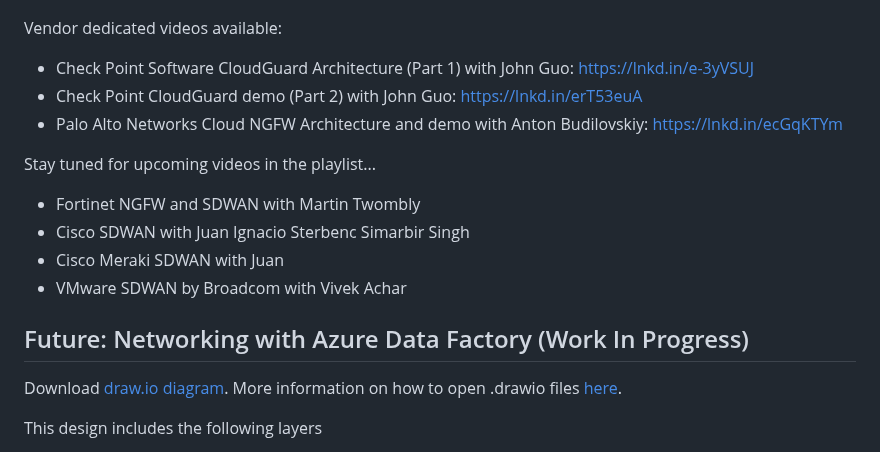
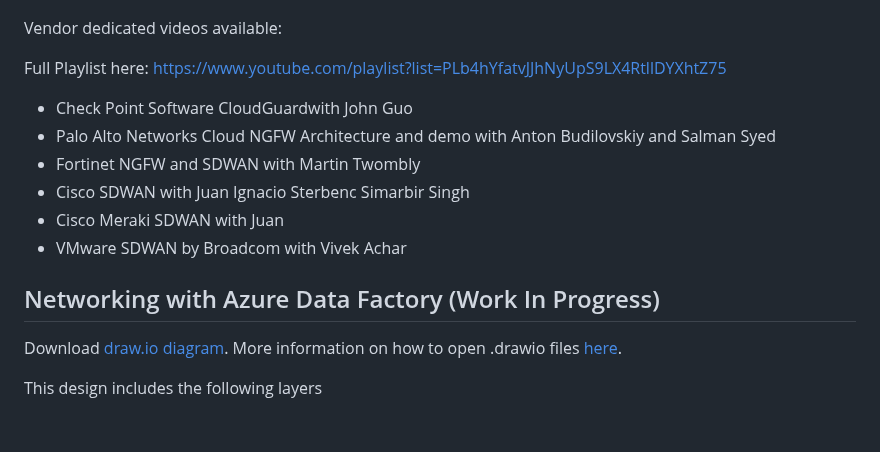
Before and after one commit to nehalineogi/azure-networking, a Markdown page: README.md, the part around one of its changes. Rendered like a GitHub page; blank space fills up the shorter version.

Commit message:
Update README with new content and structure

```diff
--- a/README.md
+++ b/README.md
@@ -241,18 +241,18 @@ Download [draw.io diagram](diagrams/vwam.drawio). More information on how to ope
 
 
 Vendor dedicated videos available:
-- Check Point Software CloudGuard Architecture (Part 1) with John Guo: https://lnkd.in/e-3yVSUJ
-- Check Point CloudGuard demo (Part 2) with John Guo: https://lnkd.in/erT53euA
-- Palo Alto Networks Cloud NGFW Architecture and demo with Anton Budilovskiy: https://lnkd.in/ecGqKTYm
 
-Stay tuned for upcoming videos in the playlist...
+Full Playlist here: https://www.youtube.com/playlist?list=PLb4hYfatvJJhNyUpS9LX4RtllDYXhtZ75
+
+- Check Point Software CloudGuardwith John Guo
+- Palo Alto Networks Cloud NGFW Architecture and demo with Anton Budilovskiy and Salman Syed
 - Fortinet NGFW and SDWAN with Martin Twombly
 - Cisco SDWAN with Juan Ignacio Sterbenc Simarbir Singh
 - Cisco Meraki SDWAN with Juan
 - VMware SDWAN by Broadcom with Vivek Achar
 
 
-## Future: Networking with Azure Data Factory (Work In Progress)
+## Networking with Azure Data Factory (Work In Progress)
 Download [draw.io diagram](diagrams/data-architectures.drawio). More information on how to open .drawio files [here](#installation).
 
 This design includes the following layers
```
Also changed, not shown: other parts of README.md (+1 -1 lines).
